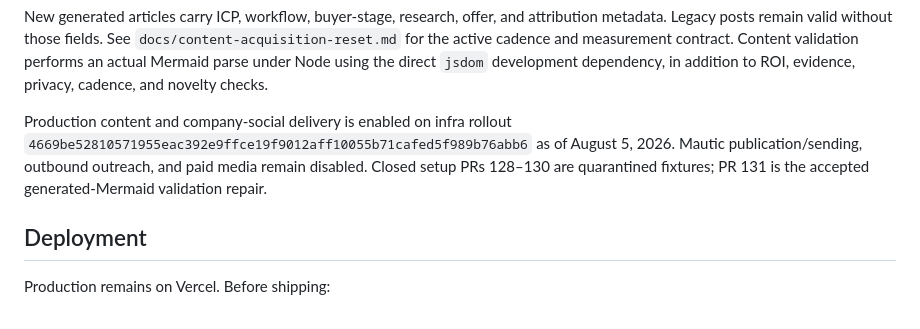
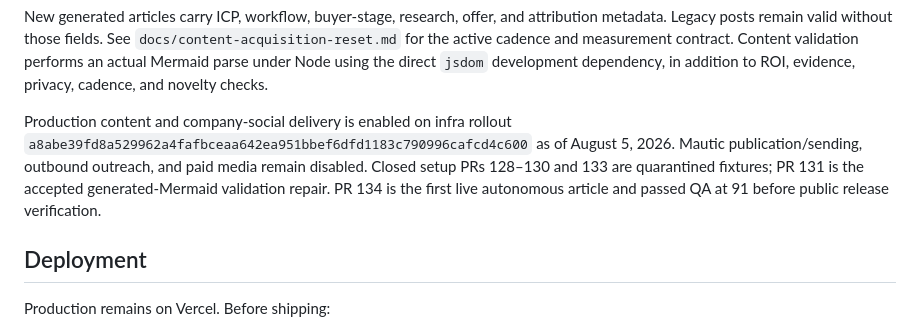
Before and after one commit to justinkahrs/senna-automation, a Markdown page: README.md, the part around the change. Rendered like a GitHub page.

Commit message:
documented first autonomous article and active content rollout (#135)

```diff
--- a/README.md
+++ b/README.md
@@ -128,10 +128,11 @@ the direct `jsdom` development dependency, in addition to ROI, evidence,
 privacy, cadence, and novelty checks.
 
 Production content and company-social delivery is enabled on infra rollout
-`4669be52810571955eac392e9ffce19f9012aff10055b71cafed5f989b76abb6` as of
+`a8abe39fd8a529962a4fafbceaa642ea951bbef6dfd1183c790996cafcd4c600` as of
 August 5, 2026. Mautic publication/sending, outbound outreach, and paid media
-remain disabled. Closed setup PRs 128–130 are quarantined fixtures; PR 131 is
-the accepted generated-Mermaid validation repair.
+remain disabled. Closed setup PRs 128–130 and 133 are quarantined fixtures; PR
+131 is the accepted generated-Mermaid validation repair. PR 134 is the first
+live autonomous article and passed QA at 91 before public release verification.
 
 ## Deployment
 
```
Also changed, not shown: AGENTS.md (+31 -5 lines), docs/content-acquisition-reset.md (+8 -5 lines).
